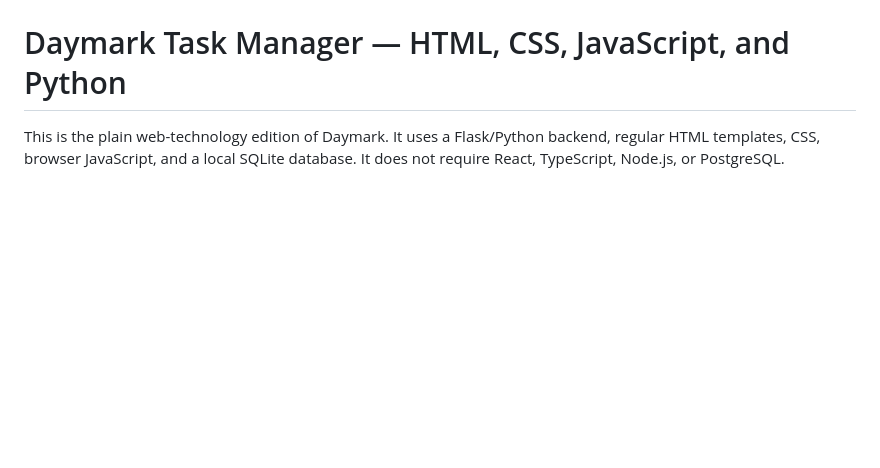
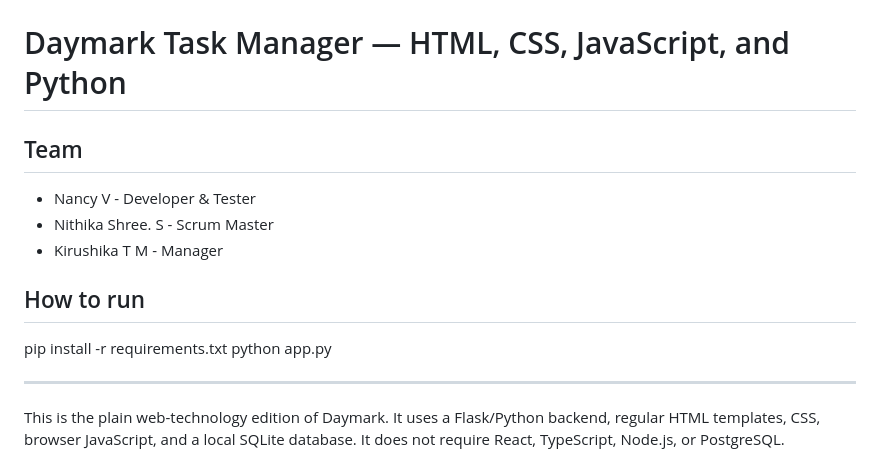
Before and after one commit to nancy394/daymark---task---manager, a Markdown page: README.md, the part around the change. Drawn GitHub-style; blank space fills up the shorter version.

Commit message:
Update README with team and run instructions
Added team members and instructions to run the application.

```diff
--- a/README.md
+++ b/README.md
@@ -1,5 +1,15 @@
 # Daymark Task Manager — HTML, CSS, JavaScript, and Python
+## Team
 
+- Nancy V - Developer & Tester
+- Nithika Shree. S - Scrum Master
+- Kirushika T M - Manager
+
+## How to run
+pip install -r requirements.txt
+python app.py
+
+---
 This is the plain web-technology edition of Daymark. It uses a Flask/Python backend, regular HTML templates, CSS, browser JavaScript, and a local SQLite database. It does not require React, TypeScript, Node.js, or PostgreSQL.
 
 ## Features
```
